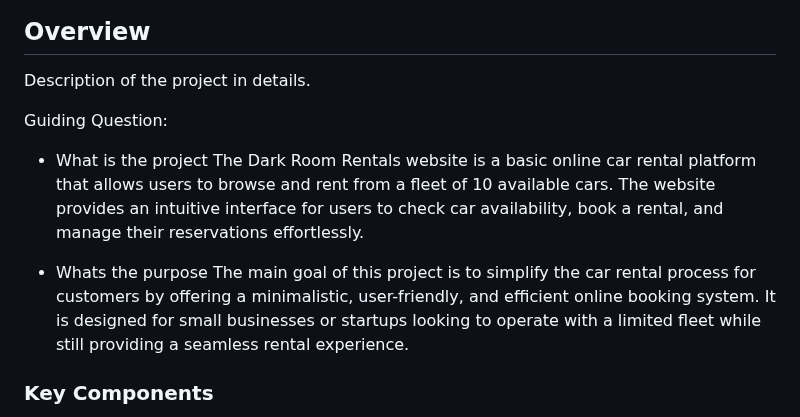
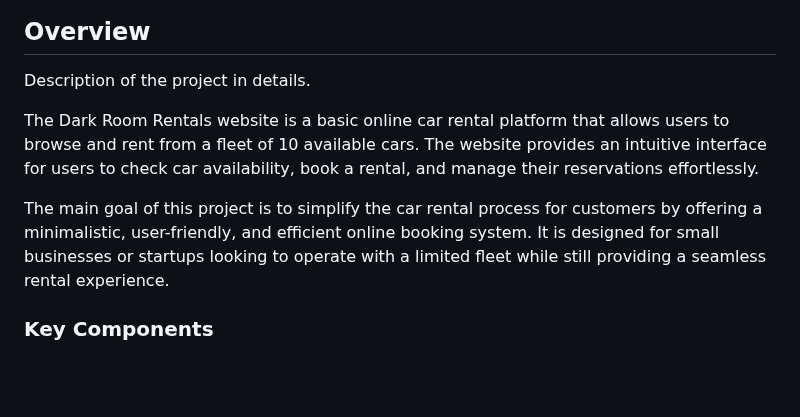
Before and after one commit to vincintt/AWD-SEATWORK-1-2-VV-25, a Markdown page: readme.md, the part around one of its changes. Drawn GitHub-style; blank space fills up the shorter version.

```diff
--- a/readme.md
+++ b/readme.md
@@ -61,12 +61,12 @@
 <!-- The following are just sample -->
 Description of the project in details.
 
-Guiding Question:
-- What is the project
-  The Dark Room Rentals website is a basic online car rental platform that allows users to browse and rent from a fleet of 10 available cars. The website provides an intuitive interface for users to check car availability, book a rental, and manage their reservations effortlessly.
 
-- Whats the purpose
- The main goal of this project is to simplify the car rental process for customers by offering a minimalistic, user-friendly, and efficient online booking system. It is designed for small businesses or startups looking to operate with a limited fleet while still providing a seamless rental experience.
+
+  The Dark Room Rentals website is a basic online car rental platform that allows users to browse and rent from a fleet of 10 available cars. The website provides an intuitive interface for users to check car availability, book a rental, and manage their reservations effortlessly.<br>
+
+
+ The main goal of this project is to simplify the car rental process for customers by offering a minimalistic, user-friendly, and efficient online booking system. It is designed for small businesses or startups looking to operate with a limited fleet while still providing a seamless rental experience.<br>
 
 
 ### Key Components
```
Also changed, not shown: other parts of readme.md (+1 -1 lines).
